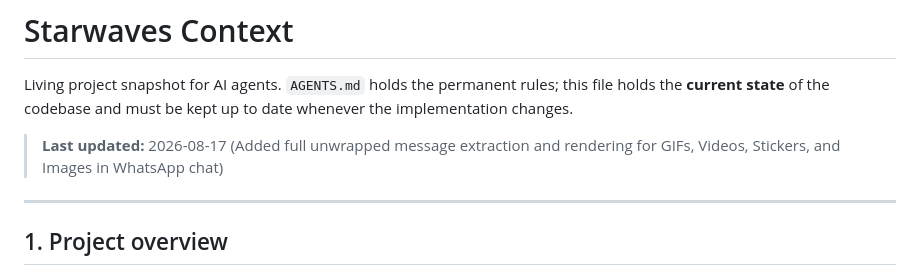
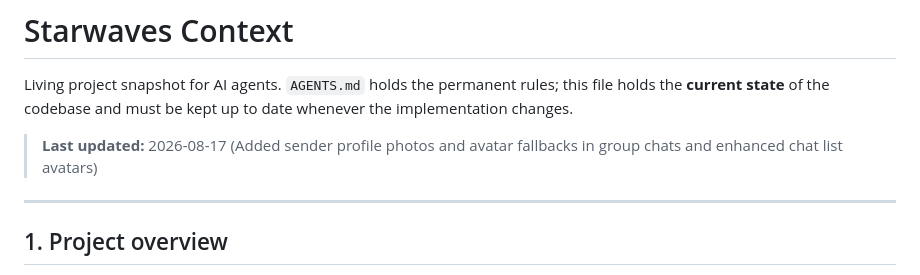
Before and after one commit to susin-d/dashboard, a Markdown page: context.md, the part around the change. Rendered like a GitHub page.

Commit message:
docs: update context.md

```diff
--- a/context.md
+++ b/context.md
@@ -4,7 +4,7 @@ Living project snapshot for AI agents. `AGENTS.md` holds the permanent rules;
 this file holds the **current state** of the codebase and must be kept up to
 date whenever the implementation changes.
 
-> **Last updated:** 2026-08-17 (Added full unwrapped message extraction and rendering for GIFs, Videos, Stickers, and Images in WhatsApp chat)
+> **Last updated:** 2026-08-17 (Added sender profile photos and avatar fallbacks in group chats and enhanced chat list avatars)
 
 ---
 
```
